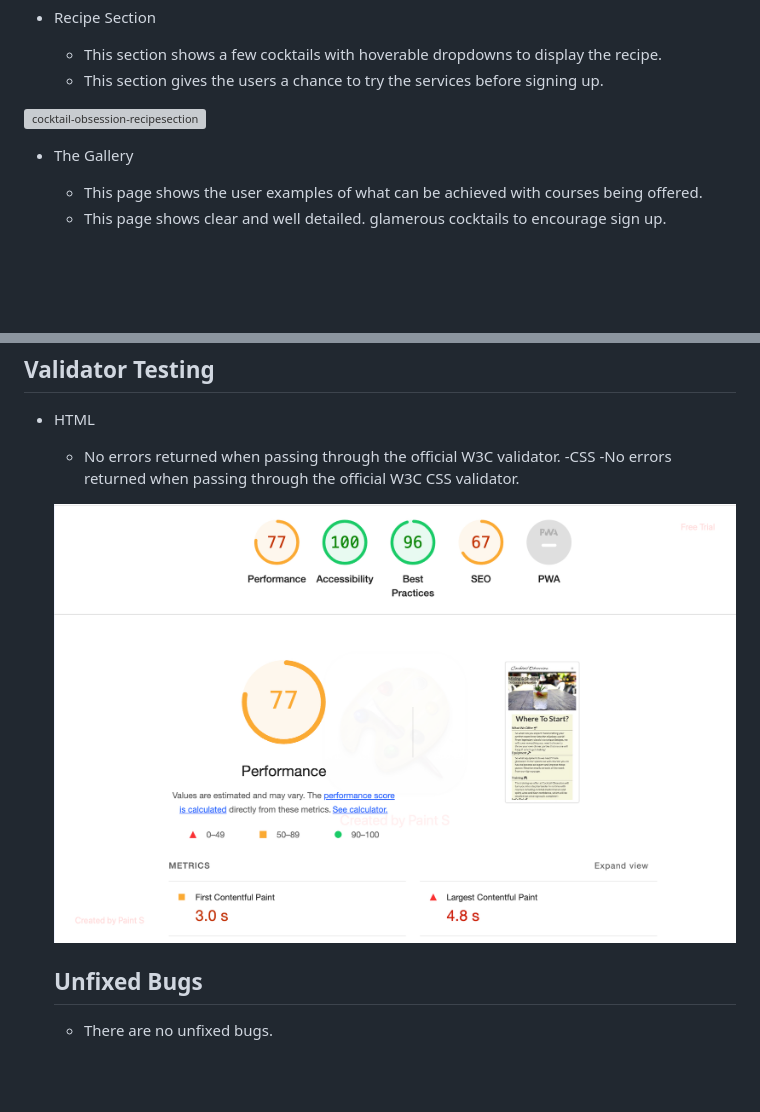
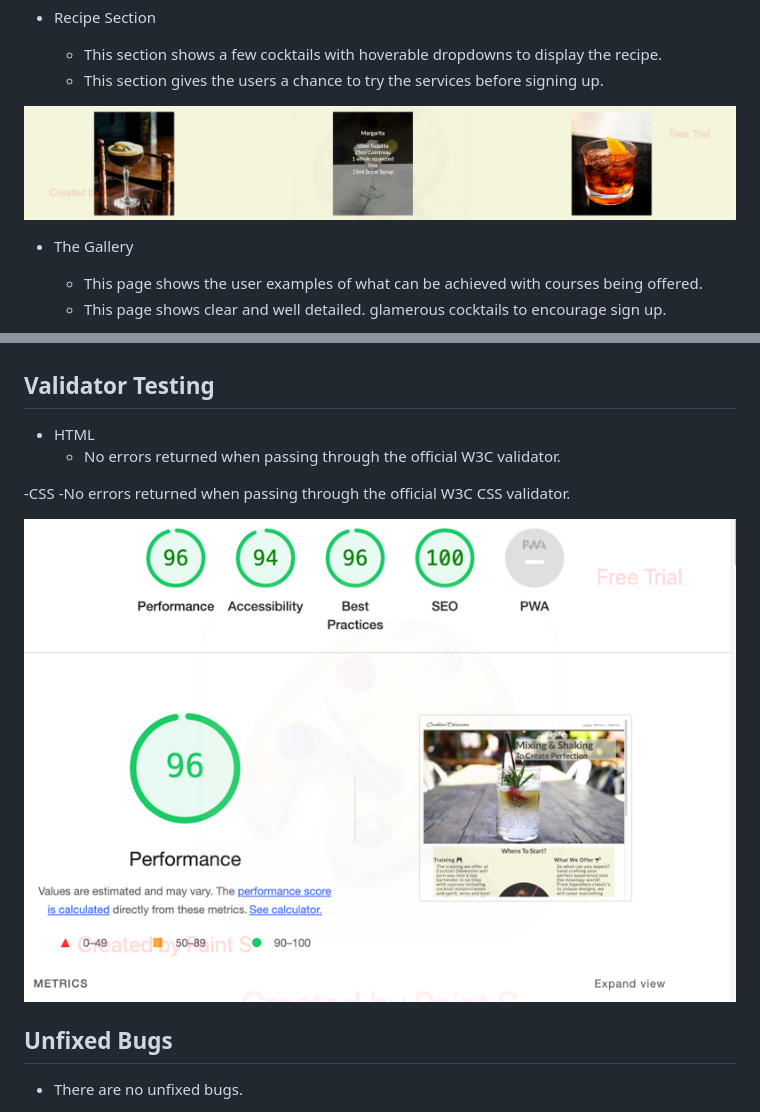
Before and after one commit to tobycoleman3/cocktail-obsession, a Markdown page: README.md, 2 parts joined by grey strips. Drawn GitHub-style; pictures changed too: assets/images/cocktail-obsession-lighthouse.jpg (deleted), assets/images/cocktail-obsession-lighthouse2.jpg (added), assets/images/cocktail-obsession-recipen.jpg (added); blank space fills up the shorter version; grey boxes are pictures that could not be loaded.

Commit message:
add new lighthouse score and recipe section to read me

```diff
--- a/README.md
+++ b/README.md
@@ -38,7 +38,7 @@ People who use the website will be able to find information on recipes and cours
   - This section shows a few cocktails with hoverable dropdowns to display the recipe.
   - This section gives the users a chance to try the services before signing up.
 
-![cocktail-obsession-recipesection](https://github.com/tobycoleman3/cocktail-obsession/assets/160591772/a3fcef86-7e51-4961-b7c8-8b0a20b0d4de)
+![recipe-section](assets/images/cocktail-obsession-recipen.jpg)
 
 - The Gallery
 
@@ -81,10 +81,11 @@ People who use the website will be able to find information on recipes and cours
 
 - HTML
   - No errors returned when passing through the official W3C validator.
+
 -CSS
   -No errors returned when passing through the official W3C CSS validator.
 
-  ![lighthouse-score](assets/images/cocktail-obsession-lighthouse.jpg)
+  ![lighthouse-score](assets/images/cocktail-obsession-lighthouse2.jpg)
 
   ## Unfixed Bugs
 
```
